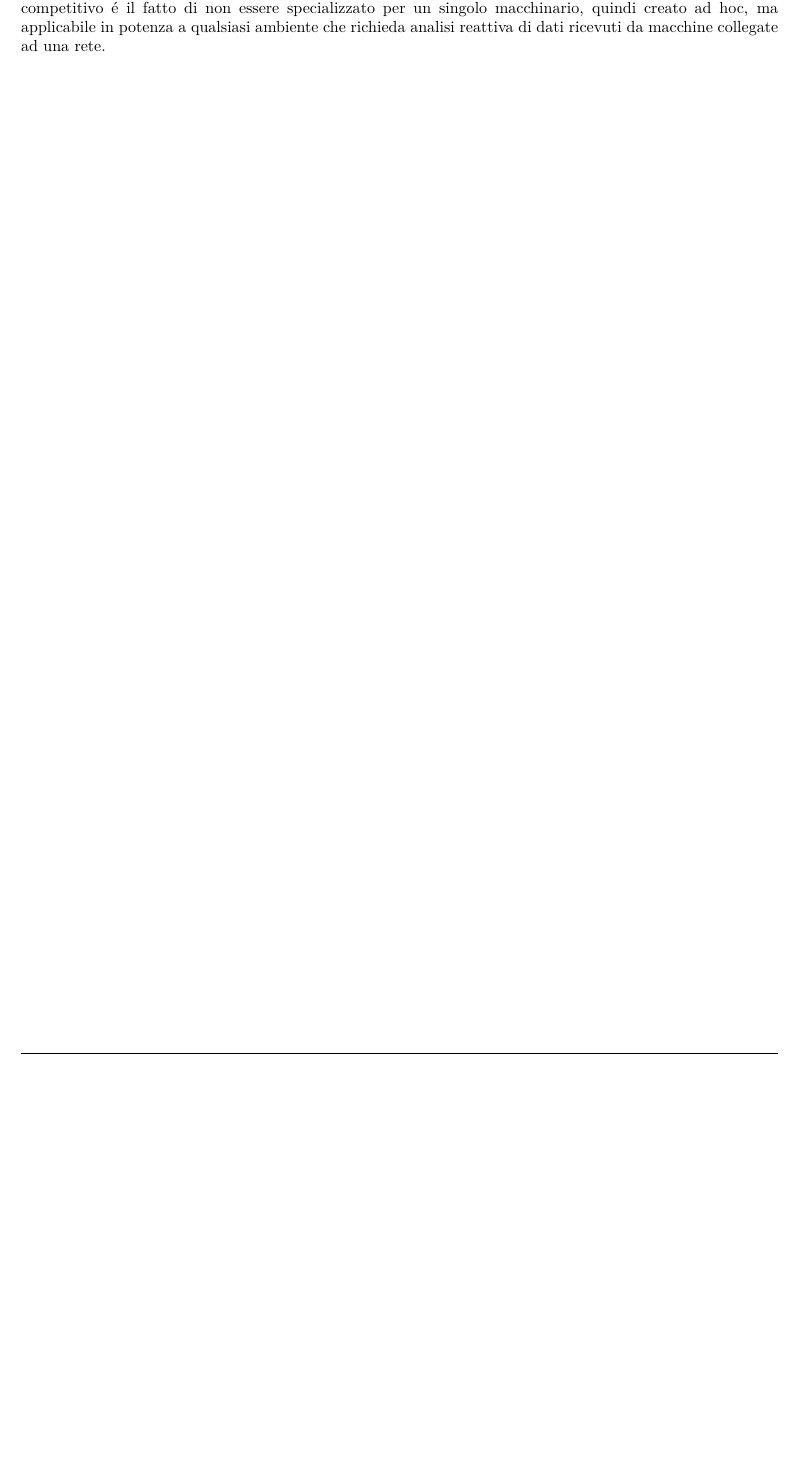
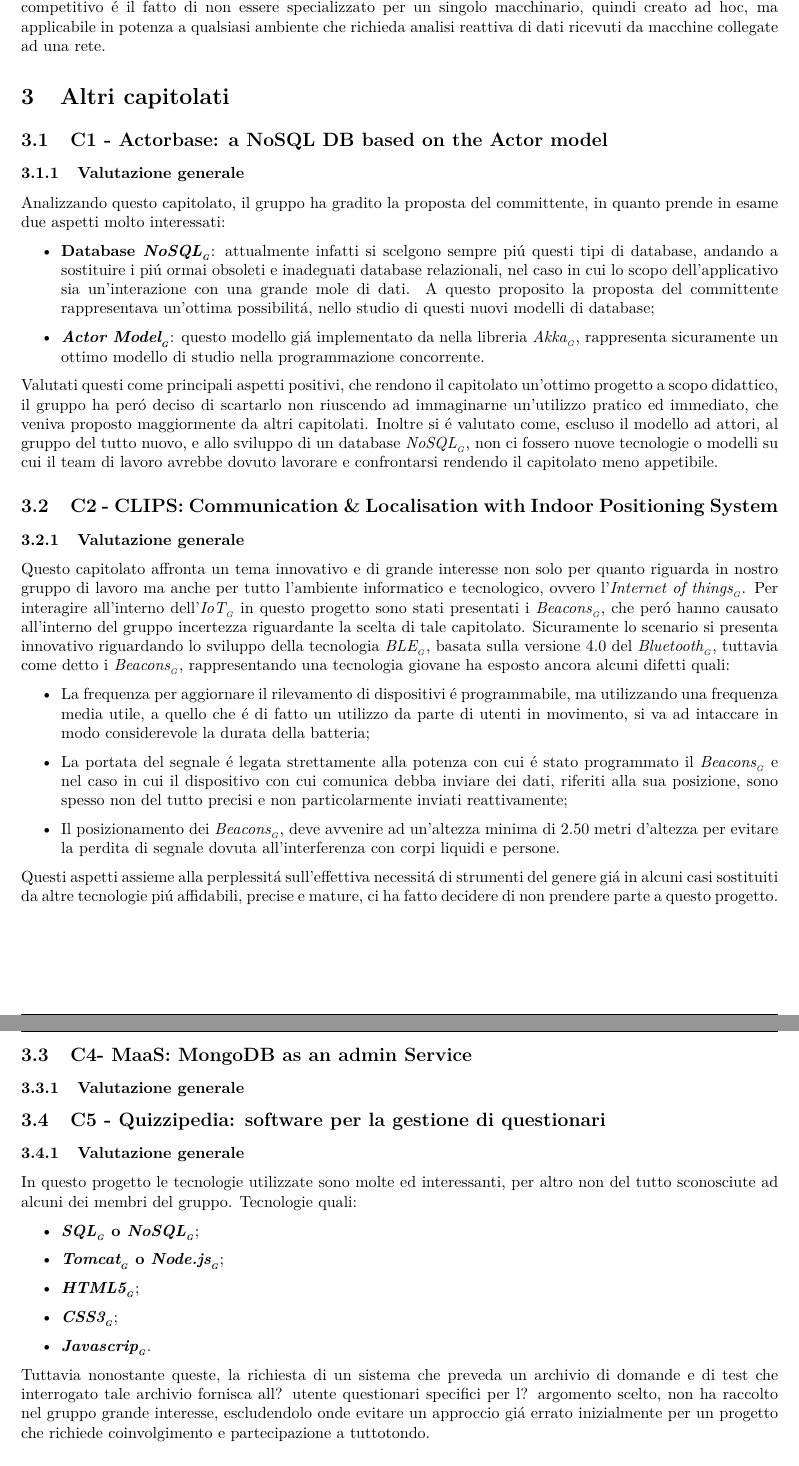
Before and after one commit to latexebiscotti/LaTeXeBiscotti, a LaTeX document (documenti/StudioDiFattibilità/StudioDiFattibilità.tex, which reads documenti/StudioDiFattibilità/capitolo-altricapitolati.tex, documenti/StudioDiFattibilità/local.tex): part of page 6 of 6 before the commit and two parts of pages 6 and 7 of 7 after it, the two joined at a grey line, cut so that both start at the same text, the shorter picture padded with empty space. Compiled offline with pdfLaTeX.

Commit message:
altri capitolati

```diff
--- a/documenti/StudioDiFattibilità/capitolo-altricapitolati.tex
+++ b/documenti/StudioDiFattibilità/capitolo-altricapitolati.tex
@@ -0,0 +1,42 @@
+\section{Altri capitolati}
+
+\subsection{C1 - Actorbase: a NoSQL DB based on the Actor model}
+\subsubsection{Valutazione generale}
+Analizzando questo capitolato, il gruppo ha gradito la proposta del committente, in quanto prende in esame due aspetti molto interessati:
+\begin{itemize}
+	\item \textbf{Database \glossario{NoSQL}}: attualmente infatti si scelgono sempre pi\'u questi tipi di database, andando a sostituire i pi\'u ormai obsoleti e inadeguati database relazionali, nel caso in cui lo scopo dell'applicativo sia un'interazione con una grande mole di dati.
+	A questo proposito la proposta del committente rappresentava un'ottima possibilit\'a, nello studio di questi nuovi modelli di database;
+	\item \textbf{\glossario{Actor Model}}: questo modello gi\'a implementato da nella libreria \glossario{Akka}, rappresenta sicuramente un ottimo modello di studio nella programmazione concorrente.
+\end{itemize}
+Valutati questi come principali aspetti positivi, che rendono il capitolato un'ottimo progetto a scopo didattico, il gruppo ha per\'o deciso di scartarlo non riuscendo ad immaginarne un'utilizzo pratico ed immediato, che veniva proposto maggiormente da altri capitolati.
+Inoltre si \'e valutato come, escluso il modello ad attori, al gruppo del tutto nuovo, e allo sviluppo di un database \glossario{NoSQL}, non ci fossero nuove tecnologie o modelli su cui il team di lavoro avrebbe dovuto lavorare e confrontarsi rendendo il capitolato meno appetibile.
+
+\subsection{C2 - CLIPS: Communication \& Localisation with Indoor Positioning System}
+\subsubsection{Valutazione generale}
+Questo capitolato affronta un tema innovativo e di grande interesse non solo per quanto riguarda in nostro gruppo di lavoro ma anche per tutto l'ambiente informatico e tecnologico, ovvero l'\glossario{Internet of things}.
+Per interagire all'interno dell'\glossario{IoT} in questo progetto sono stati presentati i \glossario{Beacons}, che per\'o hanno causato all'interno del gruppo incertezza riguardante la scelta di tale capitolato.
+Sicuramente lo scenario si presenta innovativo riguardando lo sviluppo della tecnologia \glossario{BLE}, basata sulla versione 4.0 del \glossario{Bluetooth}, tuttavia come detto i \glossario{Beacons}, rappresentando una tecnologia giovane ha esposto ancora alcuni difetti quali:
+\begin{itemize}
+	\item La frequenza per aggiornare il rilevamento di dispositivi \'e programmabile, ma utilizzando una frequenza media utile, a quello che \'e di fatto un utilizzo da parte di utenti in movimento, si va ad intaccare in modo considerevole la durata della batteria;
+	\item La portata del segnale \'e legata strettamente alla potenza con cui \'e stato programmato il \glossario{Beacons} e nel caso in cui il dispositivo con cui comunica debba inviare dei dati, riferiti alla sua posizione, sono spesso non del tutto precisi e non particolarmente inviati reattivamente;
+	\item Il posizionamento dei \glossario{Beacons}, deve avvenire ad un'altezza minima di 2.50 metri d'altezza per evitare la perdita di segnale dovuta all'interferenza con corpi liquidi e persone.
+\end{itemize}
+Questi aspetti assieme alla perplessit\'a sull'effettiva necessit\'a di strumenti del genere gi\'a in alcuni casi sostituiti da altre tecnologie pi\'u affidabili, precise e mature, ci ha fatto decidere di non prendere parte a questo progetto.
+
+\subsection{C4- MaaS: MongoDB as an admin Service}
+\subsubsection{Valutazione generale}
+
+
+
+\subsection{C5 - Quizzipedia: software per la gestione di questionari}
+\subsubsection{Valutazione generale}
+In questo progetto le tecnologie utilizzate sono molte ed interessanti, per altro non del tutto sconosciute ad alcuni dei membri del gruppo.
+Tecnologie quali:
+ \begin{itemize}
+	\item \textbf{\glossario{SQL} o \glossario{NoSQL}};
+	\item\textbf{\glossario{Tomcat} o \glossario{Node.js}};
+	\item \textbf{\glossario{HTML5}};
+	\item \textbf{\glossario{CSS3}};
+	\item \textbf{\glossario{Javascrip}}.
+\end{itemize}
+Tuttavia nonostante queste, la richiesta di un sistema che preveda un archivio di domande e di test che interrogato tale archivio fornisca all? utente questionari specifici per l? argomento scelto, non ha raccolto nel gruppo grande interesse, escludendolo onde evitare un approccio gi\'a errato inizialmente per un progetto che richiede coinvolgimento e partecipazione a tuttotondo.
--- a/documenti/StudioDiFattibilità/local.tex
+++ b/documenti/StudioDiFattibilità/local.tex
@@ -6,7 +6,7 @@
 % Devono iniziare con una lettera maiuscola per distinguersi dalle funzioni.
 
 \newcommand{\DocTitle}{Studio di fattibilità}
-\newcommand{\DocVersion}{\VersioneNP{}}
+\newcommand{\DocVersion}{\VersioneG{}}
 
 \newcommand{\DocRedazione}{Filippo Todescato}
 \newcommand{\DocVerifica}{}
@@ -20,7 +20,7 @@
 
 % La descrizione del documento
 \newcommand{\DocDescription}{
- Questo documento descrive lo Studio di Fattibilità del gruppo \GroupName{} relativi al progetto \ProjectName{}.
+ Questo documento descrive lo Studio di Fattibilità del gruppo \GroupName{} relativo al progetto \ProjectName{}.
  }
 
 %%%%%%%%%%%%%%
```
Also changed, not shown: documenti/StudioDiFattibilità/capitolo-capitolatoC3.tex (+2 -2 lines), documenti/StudioDiFattibilità/diario_modifiche.tex (+1 -0 lines), documenti/StudioDiFattibilità/StudioDiFattibilità.pdf, documenti/StudioDiFattibilità/capitolo-altricapitolati.tex (6 more changed lines), 6 other files.
